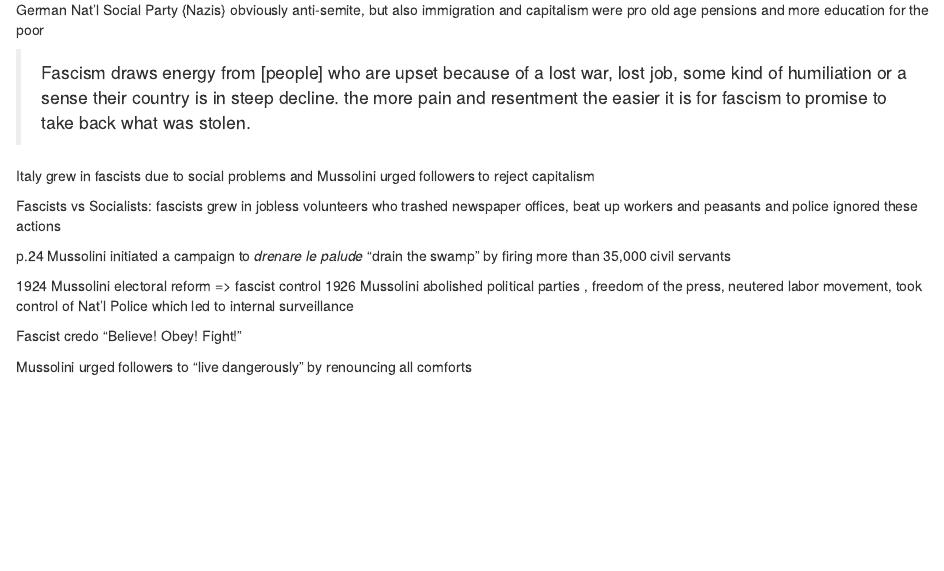
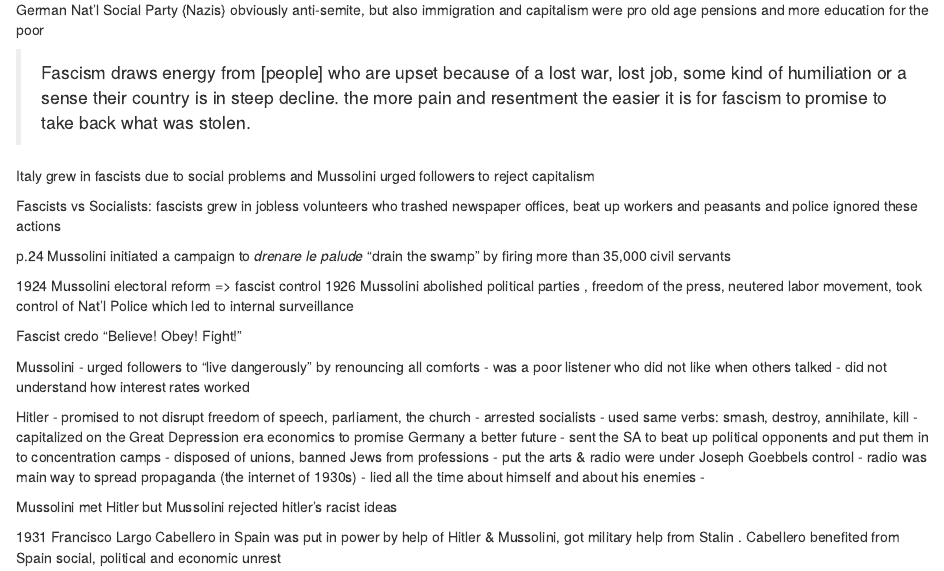
Before and after one commit to PythonCoderUnicorn/fascism-NLP, an R Markdown document (notes.Rmd): the page in a window 1100 px wide, from 250 px down. Rendered offline with R 4.5, knitr and Pandoc, with nearby package versions.

Commit message:
notes & trump

```diff
--- a/notes.Rmd
+++ b/notes.Rmd
@@ -35,4 +35,24 @@ p.24 Mussolini initiated a campaign to _drenare le palude_ "drain the swamp" by
 
 Fascist credo "Believe! Obey! Fight!"
 
-Mussolini urged followers to "live dangerously" by renouncing all comforts
+Mussolini
+- urged followers to "live dangerously" by renouncing all comforts
+- was a poor listener who did not like when others talked
+- did not understand how interest rates worked
+
+
+Hitler
+- promised to not disrupt freedom of speech, parliament, the church
+- arrested socialists
+- used same verbs: smash, destroy, annihilate, kill
+- capitalized on the Great Depression era economics to promise Germany a better future
+- sent the SA to beat up political opponents and put them in to concentration camps
+- disposed of unions, banned Jews from professions
+- put the arts & radio were under Joseph Goebbels control
+- radio was main way to spread propaganda (the internet of 1930s)
+- lied all the time about himself and about his enemies
+-
+
+Mussolini met Hitler but Mussolini rejected hitler's racist ideas
+
+1931 Francisco Largo Cabellero in Spain was put in power by help of Hitler & Mussolini, got military help from Stalin . Cabellero benefited from Spain social, political and economic unrest
```
Also changed, not shown: trumpspeech.Rmd (added, +15 -0 lines), trumpspeech.nb.html (added).
